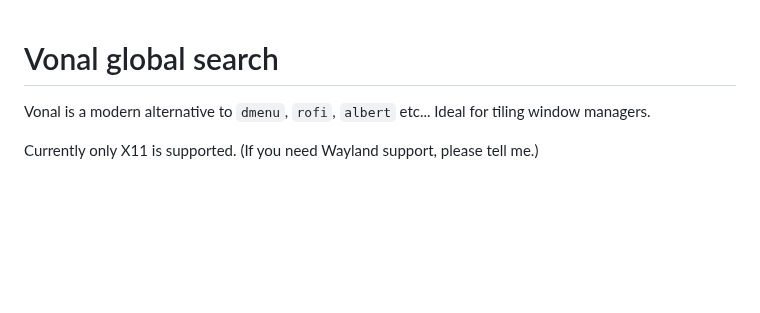
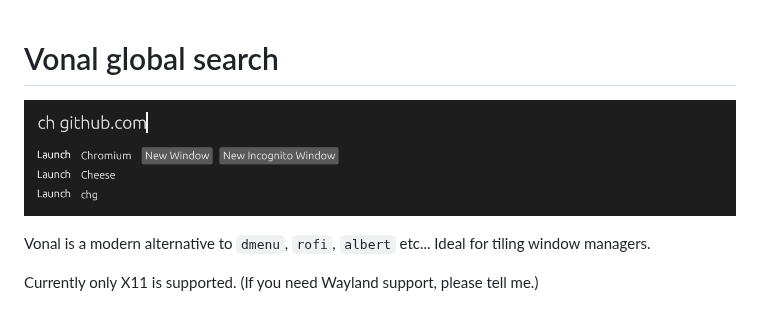
Before and after one commit to fxdave/vonal-rust, a Markdown page: README.md, the part around the change. Drawn GitHub-style; pictures changed too: preview.png (added); blank space fills up the shorter version.

Commit message:
Add screenshot

```diff
--- a/README.md
+++ b/README.md
@@ -1,4 +1,6 @@
 # Vonal global search
+
+![Preview](./preview.png)
 
 Vonal is a modern alternative to `dmenu`, `rofi`, `albert` etc...
 Ideal for tiling window managers.
```
